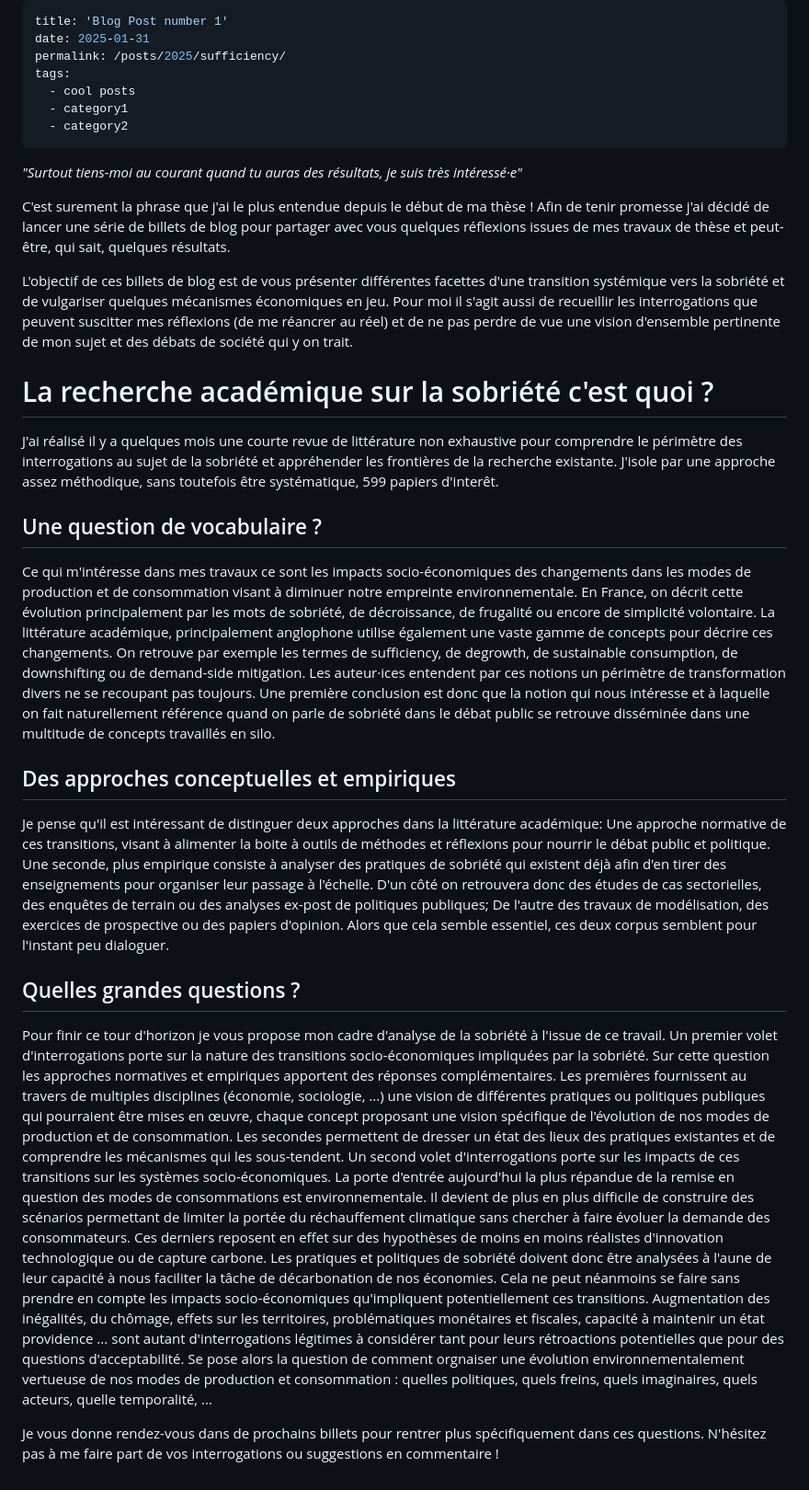
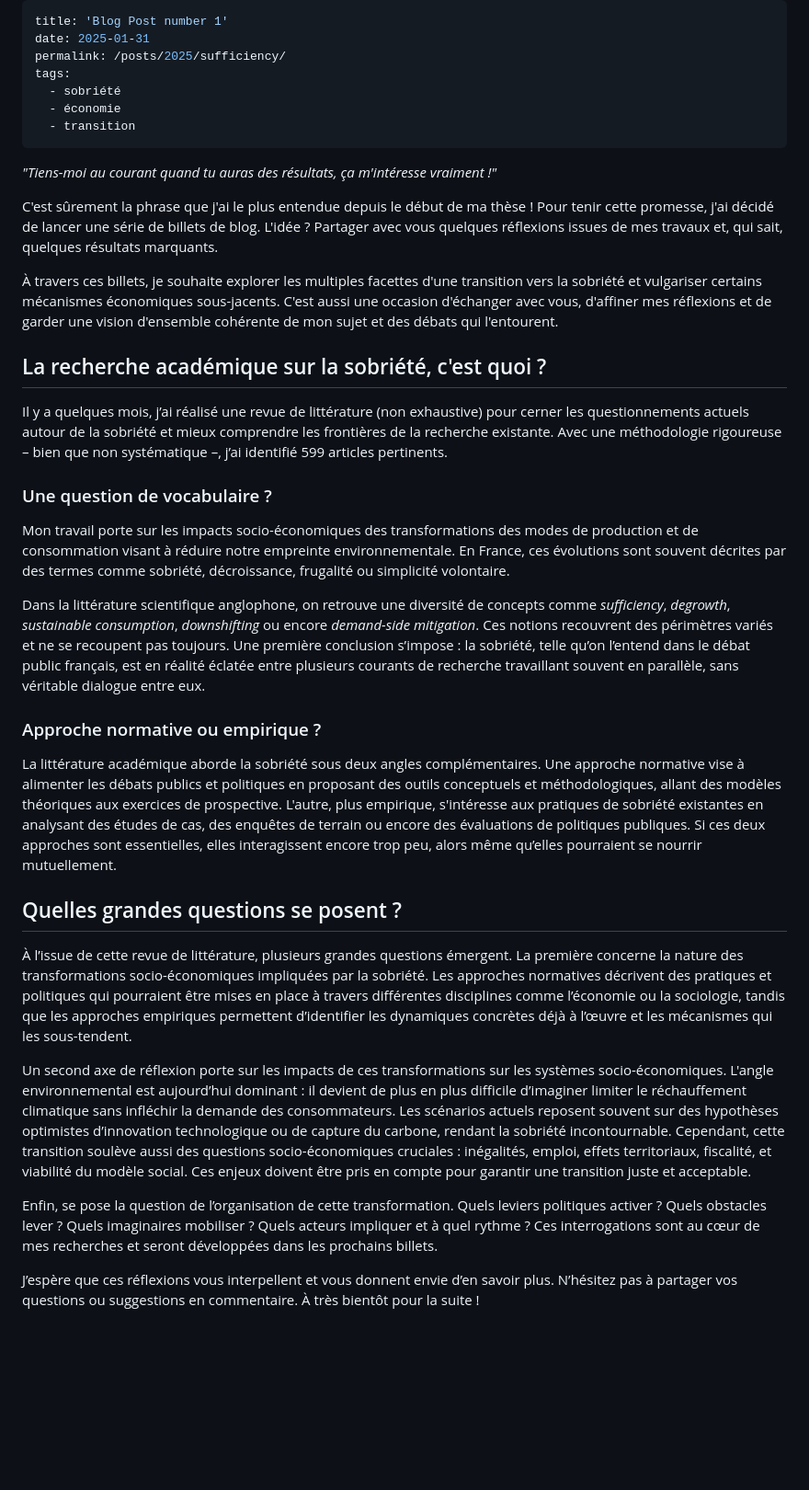
Before and after one commit to kilianrouge/kilianrouge.github.io, a Markdown page: _posts/2199-01-01-blogv1.md, the part around the change. Shown at 92% size. Rendered like a GitHub page; blank space fills up the shorter version.

Commit message:
Blog P1V1 remodeled using GPT

```diff
--- a/_posts/2199-01-01-blogv1.md
+++ b/_posts/2199-01-01-blogv1.md
@@ -3,36 +3,37 @@ title: 'Blog Post number 1'
 date: 2025-01-31
 permalink: /posts/2025/sufficiency/
 tags:
-  - cool posts
-  - category1
-  - category2
+  - sobriété
+  - économie
+  - transition
 ---
 
-_"Surtout tiens-moi au courant quand tu auras des résultats, je suis très intéressé·e"_
+_"Tiens-moi au courant quand tu auras des résultats, ça m'intéresse vraiment !"_
 
-C'est surement la phrase que j'ai le plus entendue depuis le début de ma thèse ! Afin de tenir promesse j'ai décidé de lancer une série de billets de blog pour partager avec vous quelques réflexions issues de mes travaux de thèse et peut-être, qui sait, quelques résultats.
+C'est sûrement la phrase que j'ai le plus entendue depuis le début de ma thèse ! Pour tenir cette promesse, j'ai décidé de lancer une série de billets de blog. L'idée ? Partager avec vous quelques réflexions issues de mes travaux et, qui sait, quelques résultats marquants.
 
-L'objectif de ces billets de blog est de vous présenter différentes facettes d'une transition systémique vers la sobriété et de vulgariser quelques mécanismes économiques en jeu. Pour moi il s'agit aussi de recueillir les interrogations que peuvent suscitter mes réflexions (de me réancrer au réel) et de ne pas perdre de vue une vision d'ensemble pertinente de mon sujet et des débats de société qui y on trait.
+À travers ces billets, je souhaite explorer les multiples facettes d'une transition vers la sobriété et vulgariser certains mécanismes économiques sous-jacents. C'est aussi une occasion d'échanger avec vous, d'affiner mes réflexions et de garder une vision d'ensemble cohérente de mon sujet et des débats qui l'entourent.
 
-La recherche académique sur la sobriété c'est quoi ?
-======
+## La recherche académique sur la sobriété, c'est quoi ?
 
-J'ai réalisé il y a quelques mois une courte revue de littérature non exhaustive pour comprendre le périmètre des interrogations au sujet de la sobriété et appréhender les frontières de la recherche existante. J'isole par une approche assez méthodique, sans toutefois être systématique, 599 papiers d'interêt.
+Il y a quelques mois, j’ai réalisé une revue de littérature (non exhaustive) pour cerner les questionnements actuels autour de la sobriété et mieux comprendre les frontières de la recherche existante. Avec une méthodologie rigoureuse – bien que non systématique –, j’ai identifié 599 articles pertinents.
 
-Une question de vocabulaire ?
-------
-Ce qui m'intéresse dans mes travaux ce sont les impacts socio-économiques des changements dans les modes de production et de consommation visant à diminuer notre empreinte environnementale. En France, on décrit cette évolution principalement par les mots de sobriété, de décroissance, de frugalité ou encore de simplicité volontaire. La littérature académique, principalement anglophone utilise également une vaste gamme de concepts pour décrire ces changements. On retrouve par exemple les termes de sufficiency, de degrowth, de sustainable consumption, de downshifting ou de demand-side mitigation. Les auteur·ices entendent par ces notions un périmètre de transformation divers ne se recoupant pas toujours. Une première conclusion est donc que la notion qui nous intéresse et à laquelle on fait naturellement référence quand on parle de sobriété dans le débat public se retrouve disséminée dans une multitude de concepts travaillés en silo.
+### Une question de vocabulaire ?
 
-Des approches conceptuelles et empiriques
-------
-Je pense qu'il est intéressant de distinguer deux approches dans la littérature académique: Une approche normative de ces transitions, visant à alimenter la boite à outils de méthodes et réflexions pour nourrir le débat public et politique. Une seconde, plus empirique consiste à analyser des pratiques de sobriété qui existent déjà afin d'en tirer des enseignements pour organiser leur passage à l'échelle. D'un côté on retrouvera donc des études de cas sectorielles, des enquêtes de terrain ou des analyses ex-post de politiques publiques; De l'autre des travaux de modélisation, des exercices de prospective ou des papiers d'opinion. Alors que cela semble essentiel, ces deux corpus semblent pour l'instant peu dialoguer.
+Mon travail porte sur les impacts socio-économiques des transformations des modes de production et de consommation visant à réduire notre empreinte environnementale. En France, ces évolutions sont souvent décrites par des termes comme sobriété, décroissance, frugalité ou simplicité volontaire.
 
-Quelles grandes questions ?
-------
-Pour finir ce tour d'horizon je vous propose mon cadre d'analyse de la sobriété à l'issue de ce travail.
-Un premier volet d'interrogations porte sur la nature des transitions socio-économiques impliquées par la sobriété. Sur cette question les approches normatives et empiriques apportent des réponses complémentaires. Les premières fournissent au travers de multiples disciplines (économie, sociologie, ...) une vision de différentes pratiques ou politiques publiques qui pourraient être mises en œuvre, chaque concept proposant une vision spécifique de l'évolution de nos modes de production et de consommation. Les secondes permettent de dresser un état des lieux des pratiques existantes et de comprendre les mécanismes qui les sous-tendent.
-Un second volet d'interrogations porte sur les impacts de ces transitions sur les systèmes socio-économiques. La porte d'entrée aujourd'hui la plus répandue de la remise en question des modes de consommations est environnementale. Il devient de plus en plus difficile de construire des scénarios permettant de limiter la portée du réchauffement climatique sans chercher à faire évoluer la demande des consommateurs. Ces derniers reposent en effet sur des hypothèses de moins en moins réalistes d'innovation technologique ou de capture carbone. Les pratiques et politiques de sobriété doivent donc être analysées à l'aune de leur capacité à nous faciliter la tâche de décarbonation de nos économies. Cela ne peut néanmoins se faire sans prendre en compte les impacts socio-économiques qu'impliquent potentiellement ces transitions. Augmentation des inégalités, du chômage, effets sur les territoires, problématiques monétaires et fiscales, capacité à maintenir un état providence ... sont autant d'interrogations légitimes à considérer tant pour leurs rétroactions potentielles que pour des questions d'acceptabilité.
-Se pose alors la question de comment orgnaiser une évolution environnementalement vertueuse de nos modes de production et consommation : quelles politiques, quels freins, quels imaginaires, quels acteurs, quelle temporalité, ...
+Dans la littérature scientifique anglophone, on retrouve une diversité de concepts comme _sufficiency_, _degrowth_, _sustainable consumption_, _downshifting_ ou encore _demand-side mitigation_. Ces notions recouvrent des périmètres variés et ne se recoupent pas toujours. Une première conclusion s’impose : la sobriété, telle qu’on l’entend dans le débat public français, est en réalité éclatée entre plusieurs courants de recherche travaillant souvent en parallèle, sans véritable dialogue entre eux.
 
+### Approche normative ou empirique ?
 
-Je vous donne rendez-vous dans de prochains billets pour rentrer plus spécifiquement dans ces questions. N'hésitez pas à me faire part de vos interrogations ou suggestions en commentaire !
+La littérature académique aborde la sobriété sous deux angles complémentaires. Une approche normative vise à alimenter les débats publics et politiques en proposant des outils conceptuels et méthodologiques, allant des modèles théoriques aux exercices de prospective. L'autre, plus empirique, s'intéresse aux pratiques de sobriété existantes en analysant des études de cas, des enquêtes de terrain ou encore des évaluations de politiques publiques. Si ces deux approches sont essentielles, elles interagissent encore trop peu, alors même qu’elles pourraient se nourrir mutuellement.
+
+## Quelles grandes questions se posent ?
+
+À l’issue de cette revue de littérature, plusieurs grandes questions émergent. La première concerne la nature des transformations socio-économiques impliquées par la sobriété. Les approches normatives décrivent des pratiques et politiques qui pourraient être mises en place à travers différentes disciplines comme l’économie ou la sociologie, tandis que les approches empiriques permettent d’identifier les dynamiques concrètes déjà à l’œuvre et les mécanismes qui les sous-tendent.
+
+Un second axe de réflexion porte sur les impacts de ces transformations sur les systèmes socio-économiques. L'angle environnemental est aujourd’hui dominant : il devient de plus en plus difficile d’imaginer limiter le réchauffement climatique sans infléchir la demande des consommateurs. Les scénarios actuels reposent souvent sur des hypothèses optimistes d’innovation technologique ou de capture du carbone, rendant la sobriété incontournable. Cependant, cette transition soulève aussi des questions socio-économiques cruciales : inégalités, emploi, effets territoriaux, fiscalité, et viabilité du modèle social. Ces enjeux doivent être pris en compte pour garantir une transition juste et acceptable.
+
+Enfin, se pose la question de l’organisation de cette transformation. Quels leviers politiques activer ? Quels obstacles lever ? Quels imaginaires mobiliser ? Quels acteurs impliquer et à quel rythme ? Ces interrogations sont au cœur de mes recherches et seront développées dans les prochains billets.
+
+J’espère que ces réflexions vous interpellent et vous donnent envie d’en savoir plus. N’hésitez pas à partager vos questions ou suggestions en commentaire. À très bientôt pour la suite !
```
